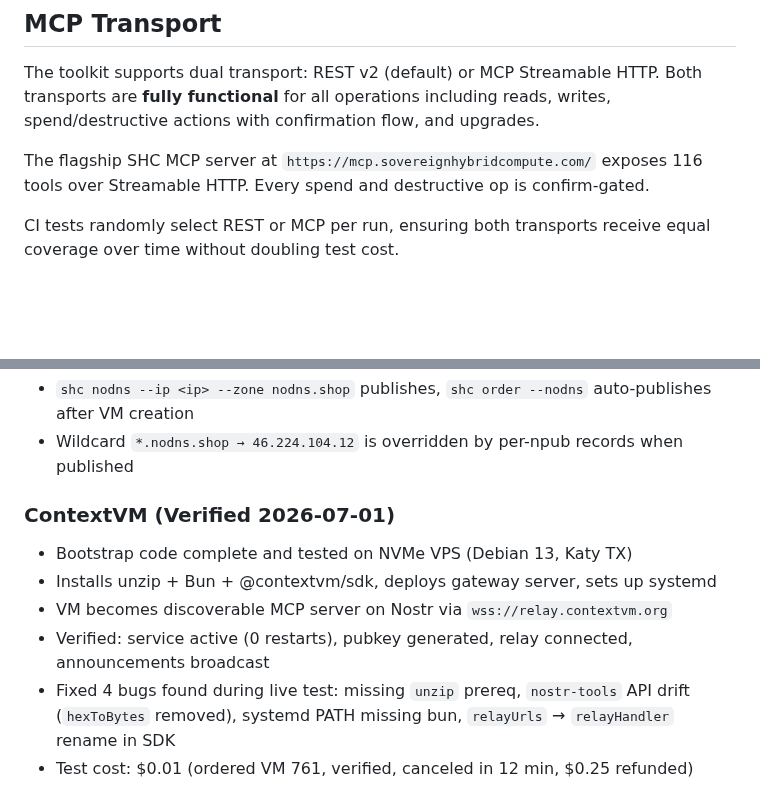
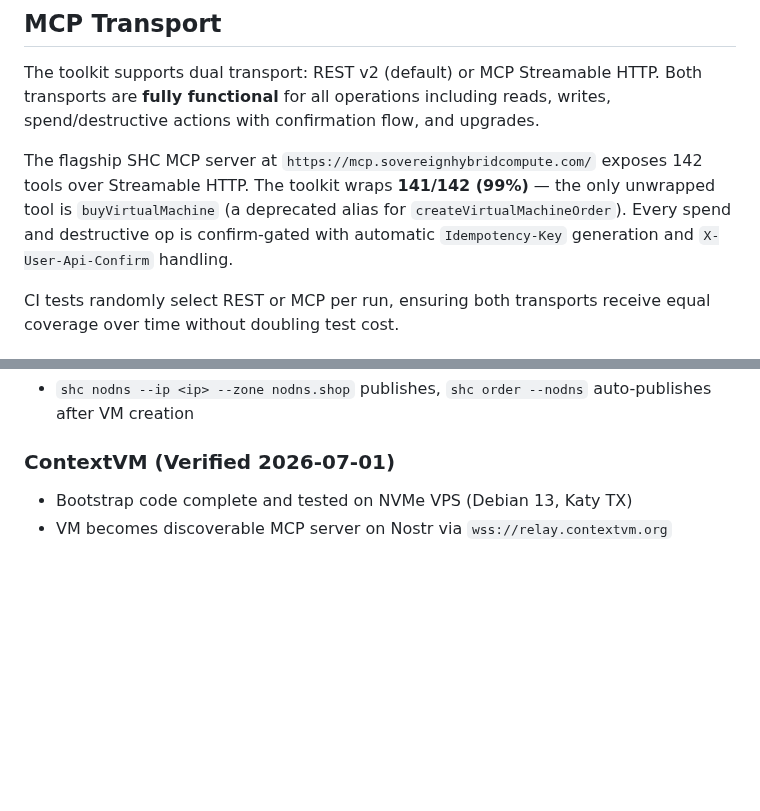
Before and after one commit to Amperstrand/shc-toolkit, a Markdown page: README.md, 2 parts joined by grey strips. Rendered like a GitHub page; blank space fills up the shorter version.

```diff
--- a/README.md
+++ b/README.md
@@ -136,7 +136,10 @@ Both transports are **fully functional** for all operations including reads,
 writes, spend/destructive actions with confirmation flow, and upgrades.
 
 The flagship SHC MCP server at `https://mcp.sovereignhybridcompute.com/` exposes
-116 tools over Streamable HTTP. Every spend and destructive op is confirm-gated.
+142 tools over Streamable HTTP. The toolkit wraps **141/142 (99%)** — the only
+unwrapped tool is `buyVirtualMachine` (a deprecated alias for
+`createVirtualMachineOrder`). Every spend and destructive op is confirm-gated
+with automatic `Idempotency-Key` generation and `X-User-Api-Confirm` handling.
 
 CI tests randomly select REST or MCP per run, ensuring both transports receive
 equal coverage over time without doubling test cost.
@@ -264,10 +321,5 @@ MIT
 - `shc nodns --ip <ip> --zone nodns.shop` publishes, `shc order --nodns` auto-publishes after VM creation
-- Wildcard `*.nodns.shop → 46.224.104.12` is overridden by per-npub records when published
 
 ### ContextVM (Verified 2026-07-01)
 - Bootstrap code complete and tested on NVMe VPS (Debian 13, Katy TX)
-- Installs unzip + Bun + @contextvm/sdk, deploys gateway server, sets up systemd
 - VM becomes discoverable MCP server on Nostr via `wss://relay.contextvm.org`
-- Verified: service active (0 restarts), pubkey generated, relay connected, announcements broadcast
-- Fixed 4 bugs found during live test: missing `unzip` prereq, `nostr-tools` API drift (`hexToBytes` removed), systemd PATH missing bun, `relayUrls` → `relayHandler` rename in SDK
-- Test cost: $0.01 (ordered VM 761, verified, canceled in 12 min, $0.25 refunded)
```
Also changed, not shown: other parts of README.md (+56 -2 lines).
